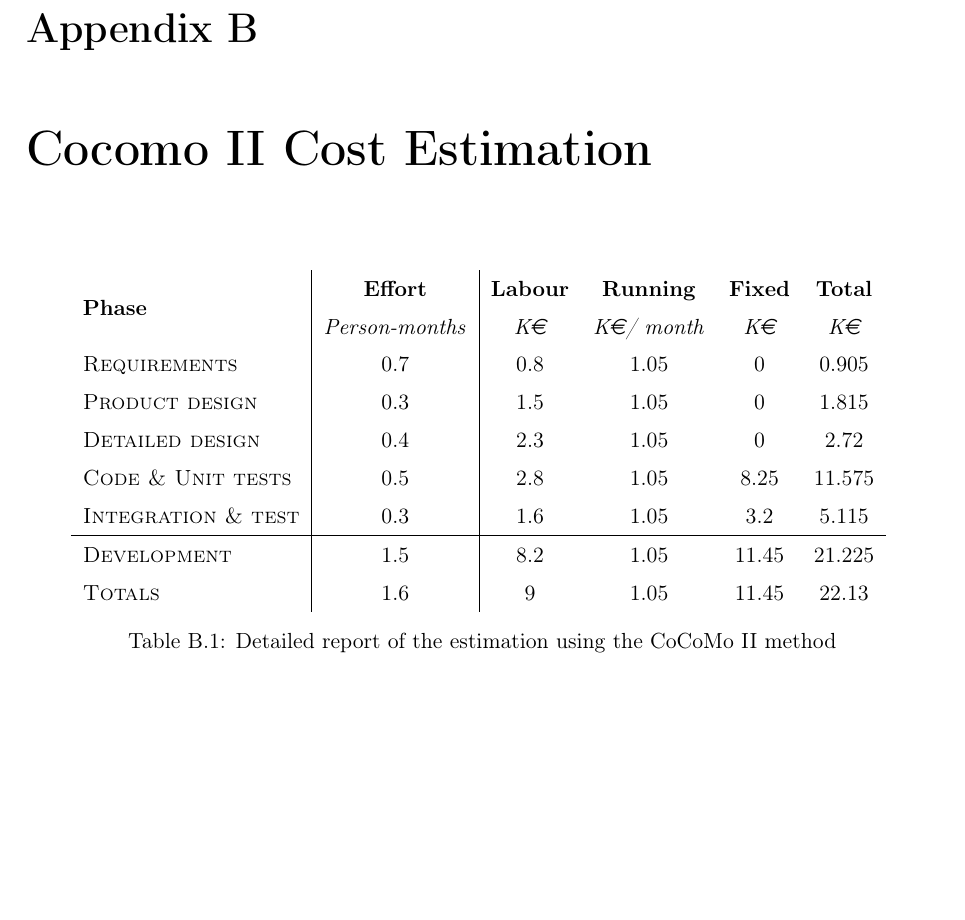
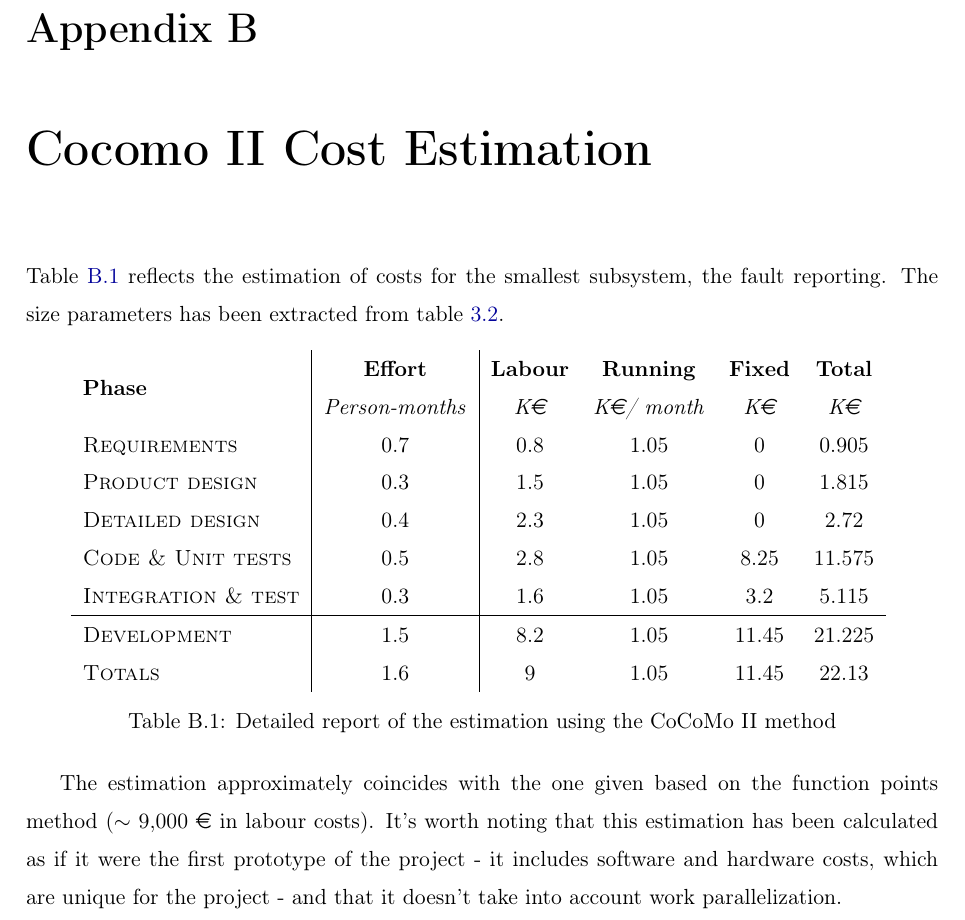
Before and after one commit to sgnip/Practical2, a LaTeX thesis (ProjectPlan/ProjectPlan.tex): part of page 65 of 69, cut so that both start at the same text, the shorter picture padded with empty space. Compiled offline with pdfLaTeX.

Commit message:
Add discussion of the Cocomo estimation

```diff
--- a/ProjectPlan/ProjectPlan.tex
+++ b/ProjectPlan/ProjectPlan.tex
@@ -143,12 +143,17 @@ The appendices contain extra information, such as detailed function point estima
 
 \chapter{Cocomo II Cost Estimation}
 \label{chapCocomo}
+
+Table \ref{tblCocomoDetail} reflects the estimation of costs for the smallest subsystem, the fault reporting. The size parameters has been extracted from table \ref{tbl_RSS_UFP}.
+
 \begin{table}[hbtp]
 \centering
 \input{../CommonTex/CocomoCostFaultReport.tex}
 \caption{Detailed report of the estimation using the CoCoMo II method}
 \label{tblCocomoDetail}
 \end{table}
+
+The estimation approximately coincides with the one given based on the function points method ($\sim$ 9,000 \euro\ in labour costs). It's worth noting that this estimation has been calculated as if it were the first prototype of the project - it includes software and hardware costs, which are unique for the project - and that it doesn't take into account work parallelization.
 
 
 \chapter{Gantt Diagram}
```
